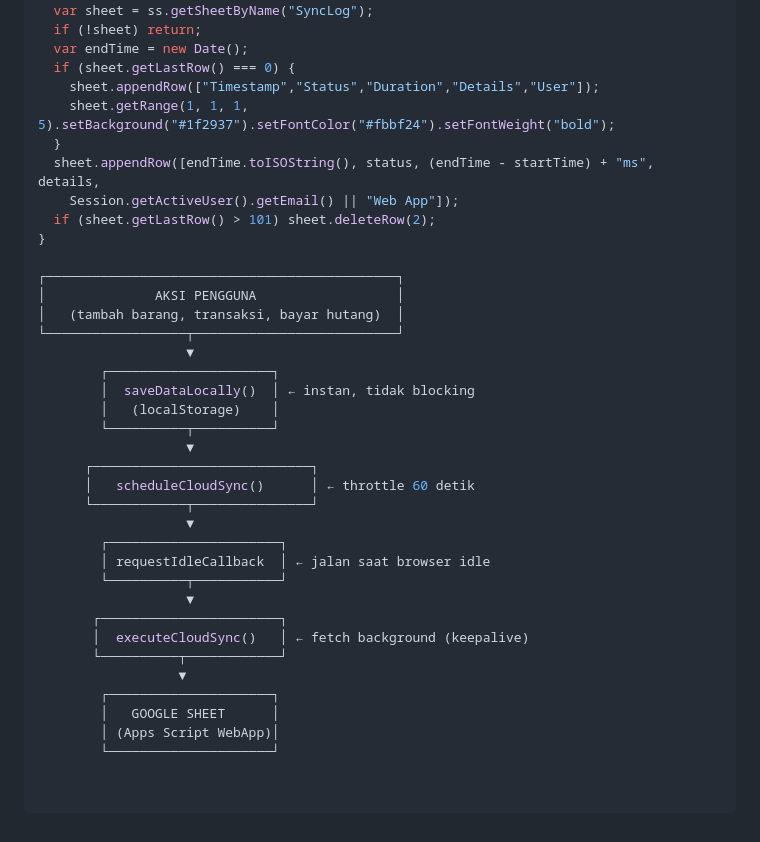
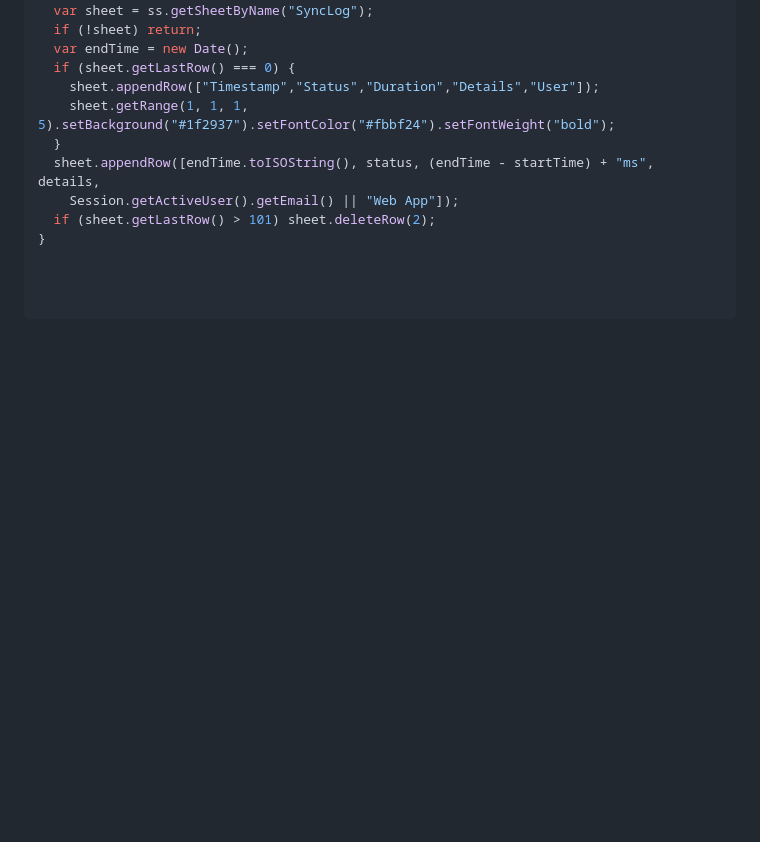
Before and after one commit to timestravelers/kasir, a Markdown page: README.md, the part around the change. Drawn GitHub-style; blank space fills up the shorter version.

Commit message:
Remove user flow diagram from README
Removed user flow diagram related to data handling and synchronization.

```diff
--- a/README.md
+++ b/README.md
@@ -255,30 +255,3 @@ function logSync(ss, startTime, status, details) {
     Session.getActiveUser().getEmail() || "Web App"]);
   if (sheet.getLastRow() > 101) sheet.deleteRow(2);
 }
-
-┌─────────────────────────────────────────────┐
-│              AKSI PENGGUNA                  │
-│   (tambah barang, transaksi, bayar hutang)  │
-└──────────────────┬──────────────────────────┘
-                   ▼
-        ┌─────────────────────┐
-        │  saveDataLocally()  │ ← instan, tidak blocking
-        │   (localStorage)    │
-        └──────────┬──────────┘
-                   ▼
-      ┌────────────────────────────┐
-      │   scheduleCloudSync()      │ ← throttle 60 detik
-      └────────────┬───────────────┘
-                   ▼
-        ┌──────────────────────┐
-        │ requestIdleCallback  │ ← jalan saat browser idle
-        └──────────┬───────────┘
-                   ▼
-       ┌───────────────────────┐
-       │  executeCloudSync()   │ ← fetch background (keepalive)
-       └──────────┬────────────┘
-                  ▼
-        ┌─────────────────────┐
-        │   GOOGLE SHEET      │
-        │ (Apps Script WebApp)│
-        └─────────────────────┘
```
